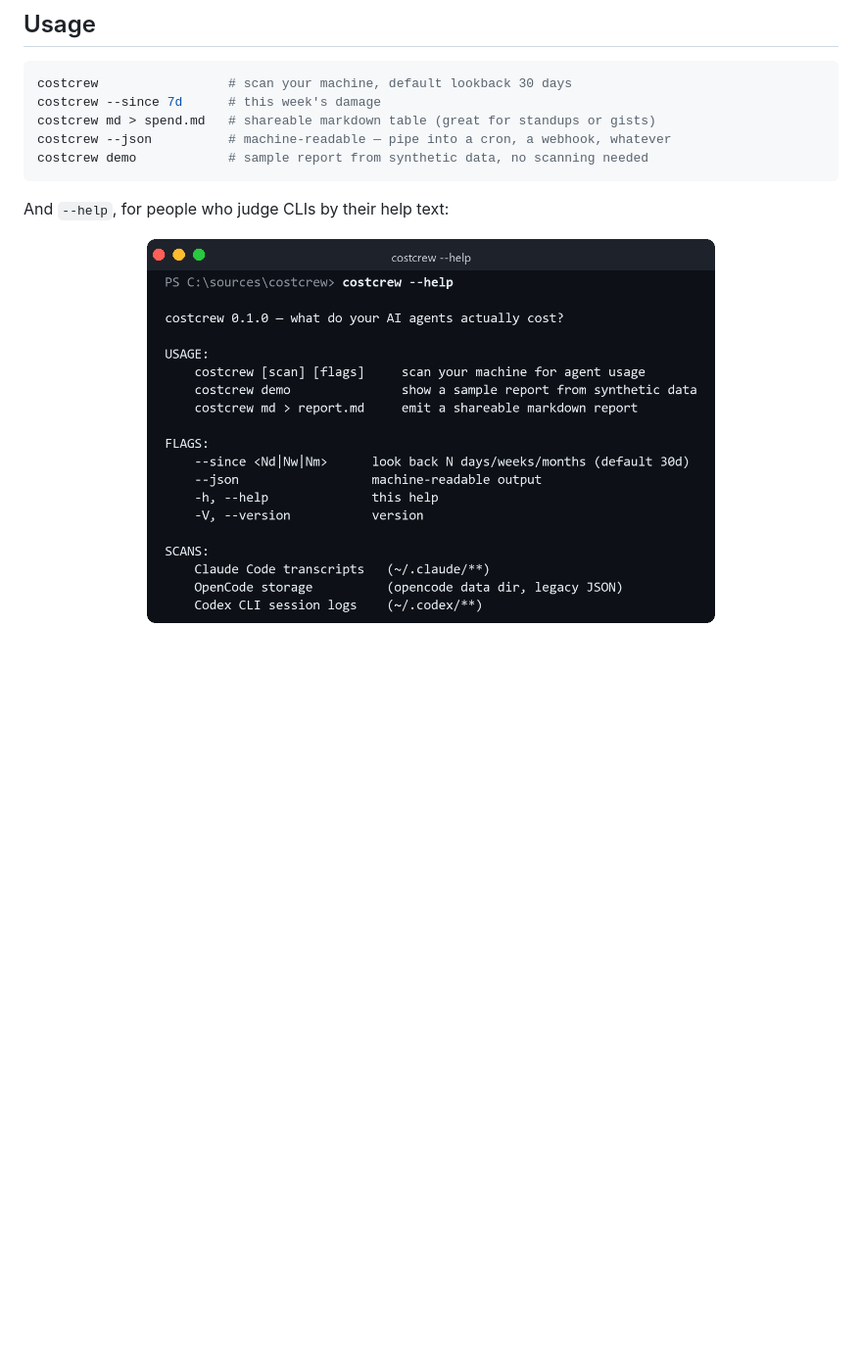
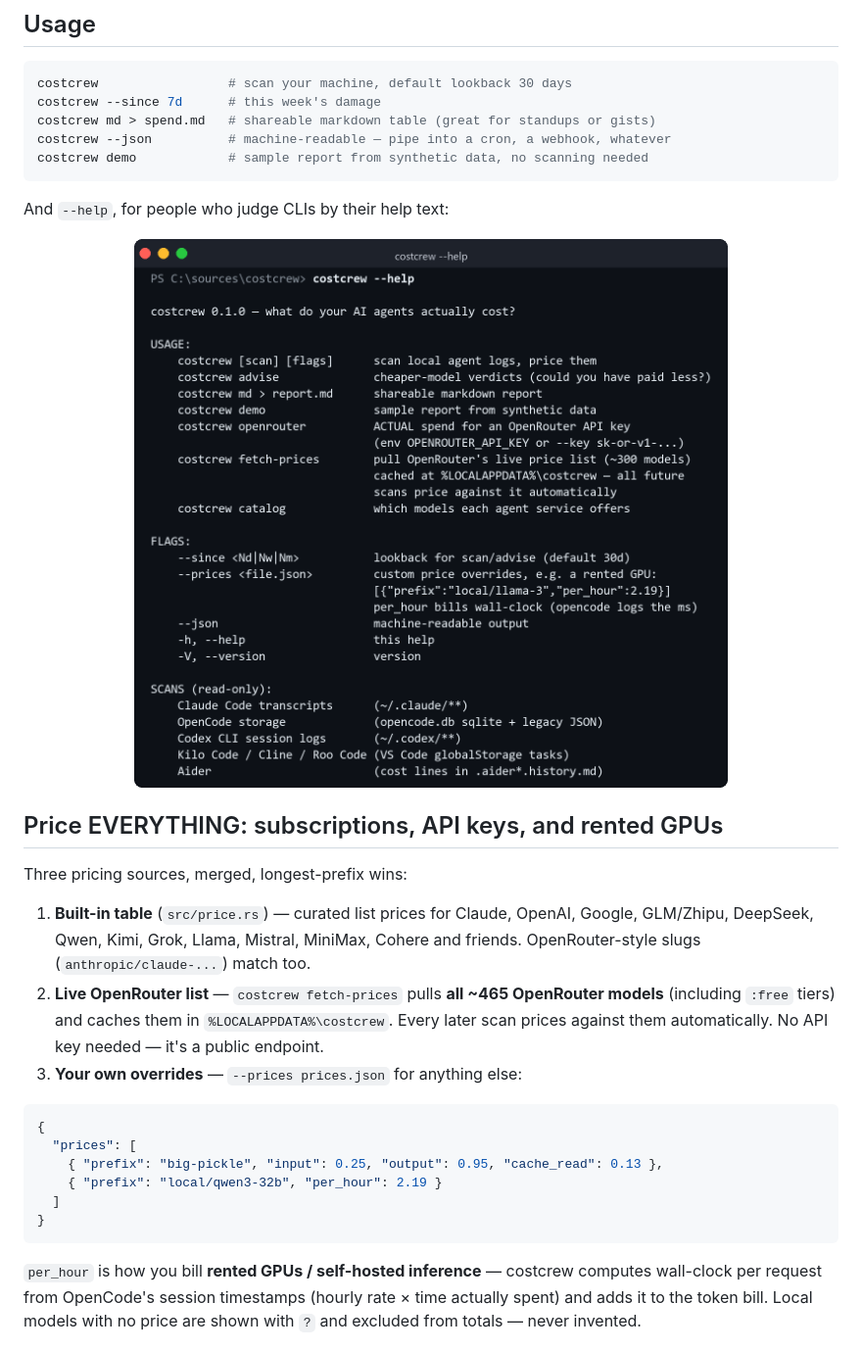
Before and after one commit to Arch087146/costcrew, a Markdown page: README.md, the part around one of its changes. Shown at 98% size. GitHub-like rendering; pictures changed too: assets/help.png; blank space fills up the shorter version.

````diff
--- a/README.md
+++ b/README.md
@@ -56,4 +61,34 @@ costcrew demo            # sample report from synthetic data, no scanning needed
 And `--help`, for people who judge CLIs by their help text:
 
 <p align="center">
-  <img src="assets/help.png" alt="costcrew --help output" width="580">
+  <img src="assets/help.png" alt="costcrew --help output" width="640">
+</p>
+
+## Price EVERYTHING: subscriptions, API keys, and rented GPUs
+
+Three pricing sources, merged, longest-prefix wins:
+
+1. **Built-in table** (`src/price.rs`) — curated list prices for Claude, OpenAI,
+   Google, GLM/Zhipu, DeepSeek, Qwen, Kimi, Grok, Llama, Mistral, MiniMax, Cohere
+   and friends. OpenRouter-style slugs (`anthropic/claude-...`) match too.
+2. **Live OpenRouter list** — `costcrew fetch-prices` pulls **all ~465 OpenRouter
+   models** (including `:free` tiers) and caches them in
+   `%LOCALAPPDATA%\costcrew`. Every later scan prices against them automatically.
+   No API key needed — it's a public endpoint.
+3. **Your own overrides** — `--prices prices.json` for anything else:
+
+```json
+{
+  "prices": [
+    { "prefix": "big-pickle", "input": 0.25, "output": 0.95, "cache_read": 0.13 },
+    { "prefix": "local/qwen3-32b", "per_hour": 2.19 }
+  ]
+}
+```
+
+`per_hour` is how you bill **rented GPUs / self-hosted inference** — costcrew
+computes wall-clock per request from OpenCode's session timestamps (hourly rate ×
+time actually spent) and adds it to the token bill.
+Local models with no price are shown with `?` and excluded from totals — never
+invented.
+
````
Also changed, not shown: other parts of README.md (+38 -4 lines), assets/advise.png (added), assets/catalog.png (added), assets/demo.png, assets/scan.png, 12 other files.
